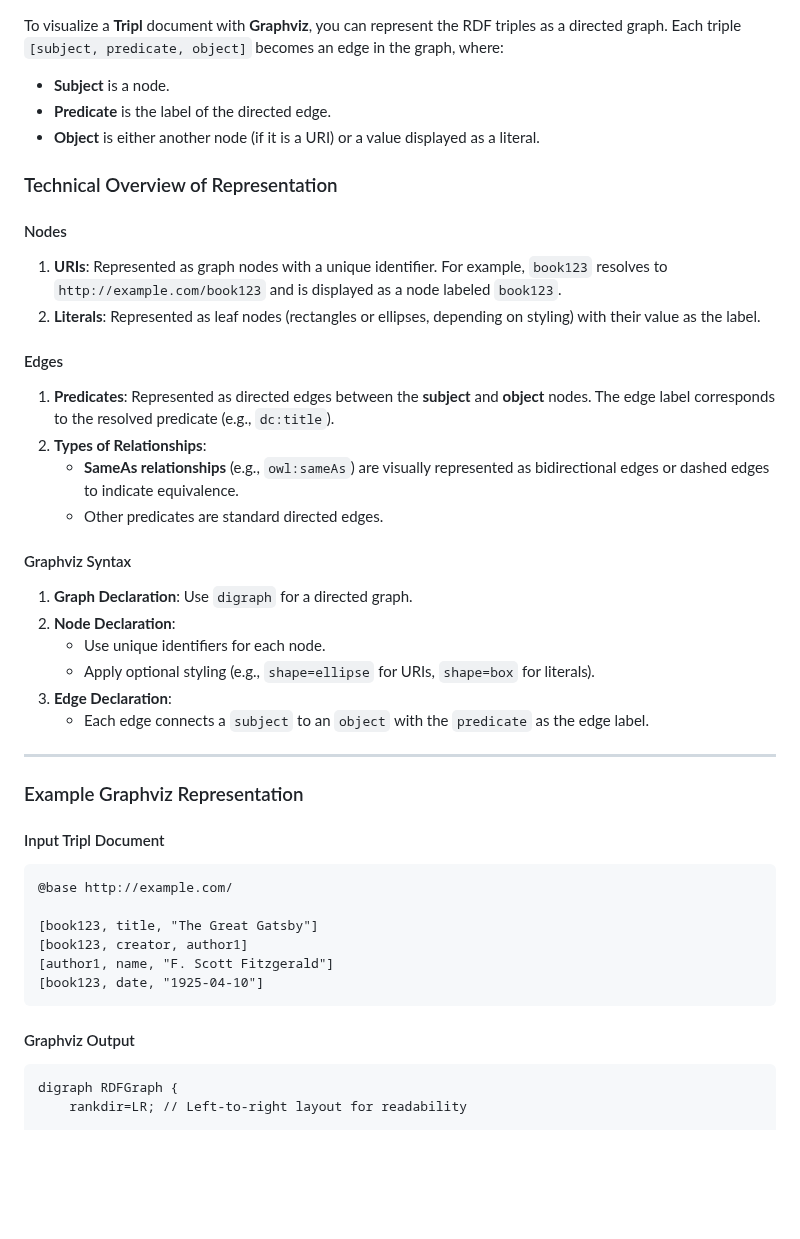
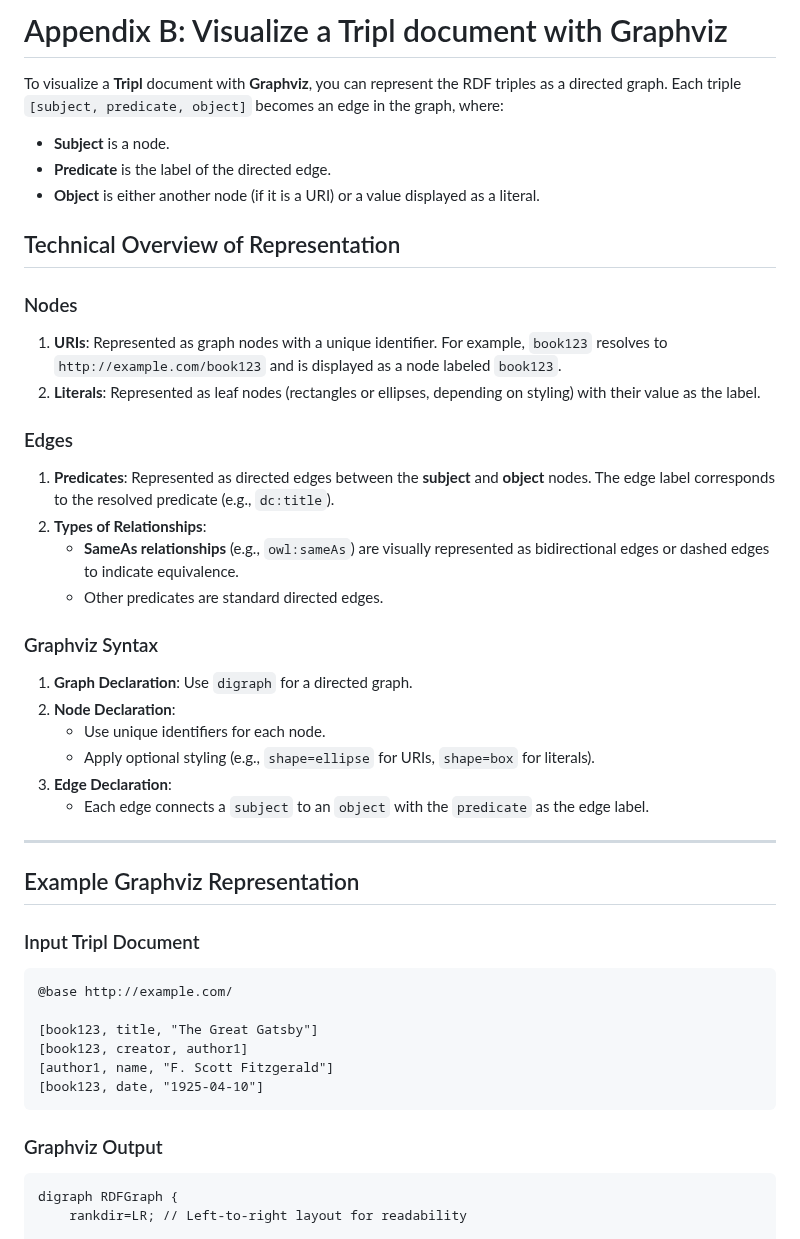
Before and after one commit to josephgardner/tripl, a Markdown page: graphviz.md, the part around one of its changes. Rendered like a GitHub page; blank space fills up the shorter version.

````diff
--- a/graphviz.md
+++ b/graphviz.md
@@ -1,22 +1,24 @@
+# Appendix B: Visualize a Tripl document with Graphviz
+
 To visualize a **Tripl** document with **Graphviz**, you can represent the RDF triples as a directed graph. Each triple `[subject, predicate, object]` becomes an edge in the graph, where:
 
 - **Subject** is a node.
 - **Predicate** is the label of the directed edge.
 - **Object** is either another node (if it is a URI) or a value displayed as a literal.
 
-### Technical Overview of Representation
+## Technical Overview of Representation
 
-#### Nodes
+### Nodes
 1. **URIs**: Represented as graph nodes with a unique identifier. For example, `book123` resolves to `http://example.com/book123` and is displayed as a node labeled `book123`.
 2. **Literals**: Represented as leaf nodes (rectangles or ellipses, depending on styling) with their value as the label.
 
-#### Edges
+### Edges
 1. **Predicates**: Represented as directed edges between the **subject** and **object** nodes. The edge label corresponds to the resolved predicate (e.g., `dc:title`).
 2. **Types of Relationships**:
    - **SameAs relationships** (e.g., `owl:sameAs`) are visually represented as bidirectional edges or dashed edges to indicate equivalence.
    - Other predicates are standard directed edges.
 
-#### Graphviz Syntax
+### Graphviz Syntax
 1. **Graph Declaration**: Use `digraph` for a directed graph.
 2. **Node Declaration**:
    - Use unique identifiers for each node.
@@ -26,9 +28,9 @@ To visualize a **Tripl** document with **Graphviz**, you can represent the RDF t
 
 ---
 
-### Example Graphviz Representation
+## Example Graphviz Representation
 
-#### Input Tripl Document
+### Input Tripl Document
 ```plaintext
 @base http://example.com/
 
@@ -38,7 +40,7 @@ To visualize a **Tripl** document with **Graphviz**, you can represent the RDF t
 [book123, date, "1925-04-10"]
 ```
 
-#### Graphviz Output
+### Graphviz Output
 ```dot
 digraph RDFGraph {
     rankdir=LR; // Left-to-right layout for readability
````
Also changed, not shown: other parts of graphviz.md (+7 -7 lines).
